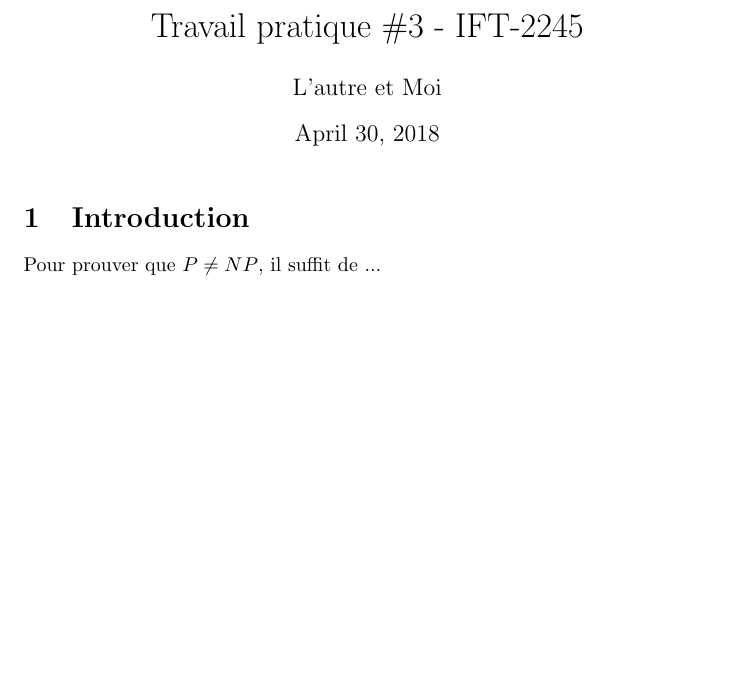
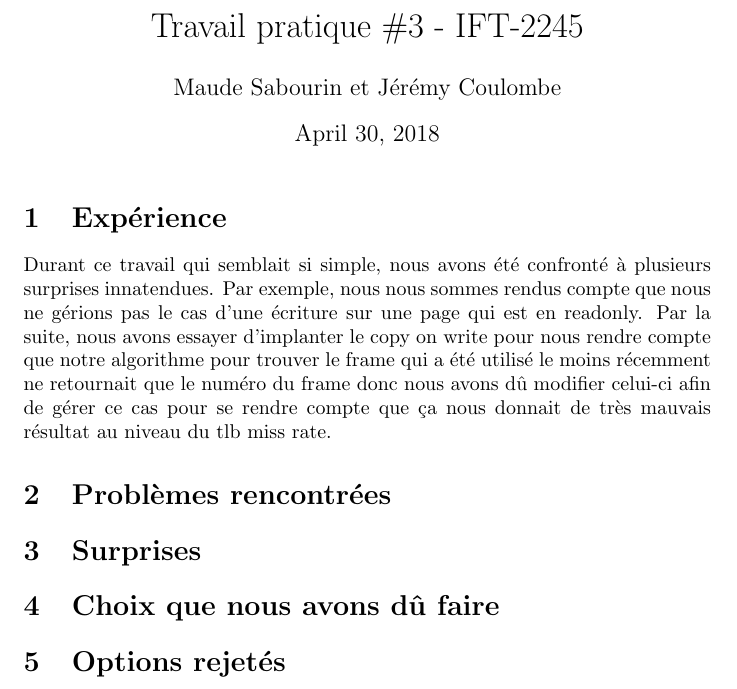
Before and after one commit to jc305697/ift2245-tp3, a LaTeX document (tp3/rapport.tex): part of the page, cut so that both start at the same text, the shorter picture padded with empty space. Compiled offline with pdfLaTeX.

Commit message:
debut rimide rapport et renomme command5

```diff
--- a/tp3/rapport.tex
+++ b/tp3/rapport.tex
@@ -3,14 +3,24 @@
 \usepackage[utf8]{inputenc}
 
 \title{Travail pratique \#3 - IFT-2245}
-\author{L'autre et Moi}
+\author{Maude Sabourin et Jérémy Coulombe}
 
 \begin{document}
 
 \maketitle
 
-\section{Introduction}
+\section{Expérience}
+Durant ce travail qui semblait si simple, nous avons été confronté à plusieurs surprises innatendues. Par exemple, nous nous sommes rendus compte que nous ne gérions pas le cas d'une écriture sur une page qui est en readonly. Par la suite, nous avons essayer d'implanter le copy on write pour nous rendre compte que notre algorithme pour trouver le frame qui a été utilisé le moins récemment ne retournait que le numéro du frame donc nous avons dû modifier celui-ci afin de gérer ce cas pour se rendre compte que ça nous donnait de très mauvais résultat au niveau du tlb miss rate.
 
-Pour prouver que $P \not= NP$, il suffit de ...
+\section {Problèmes rencontrées}
+
+\section{Surprises}
+
+\section{Choix que nous avons dû faire}
+
+\section{Options rejetés}
+
+
+
 
 \end{document}
```
Also changed, not shown: 2 other files.
